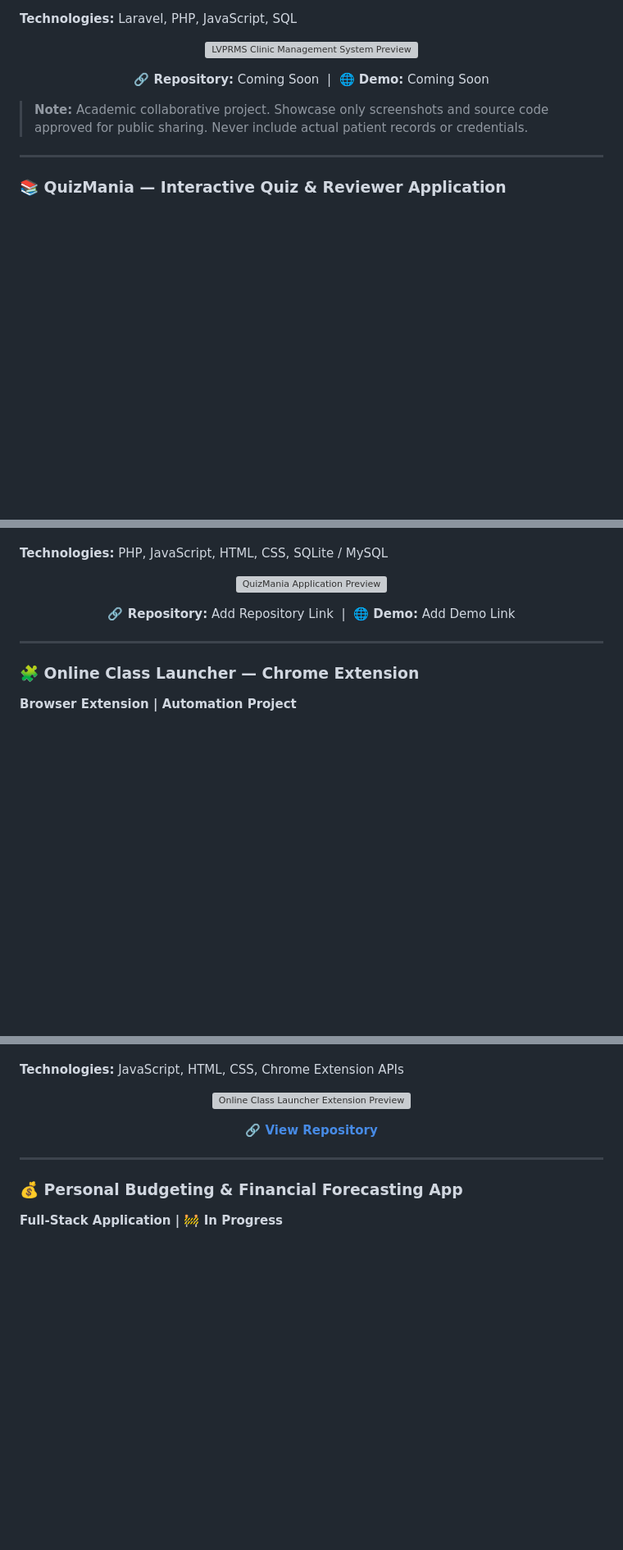
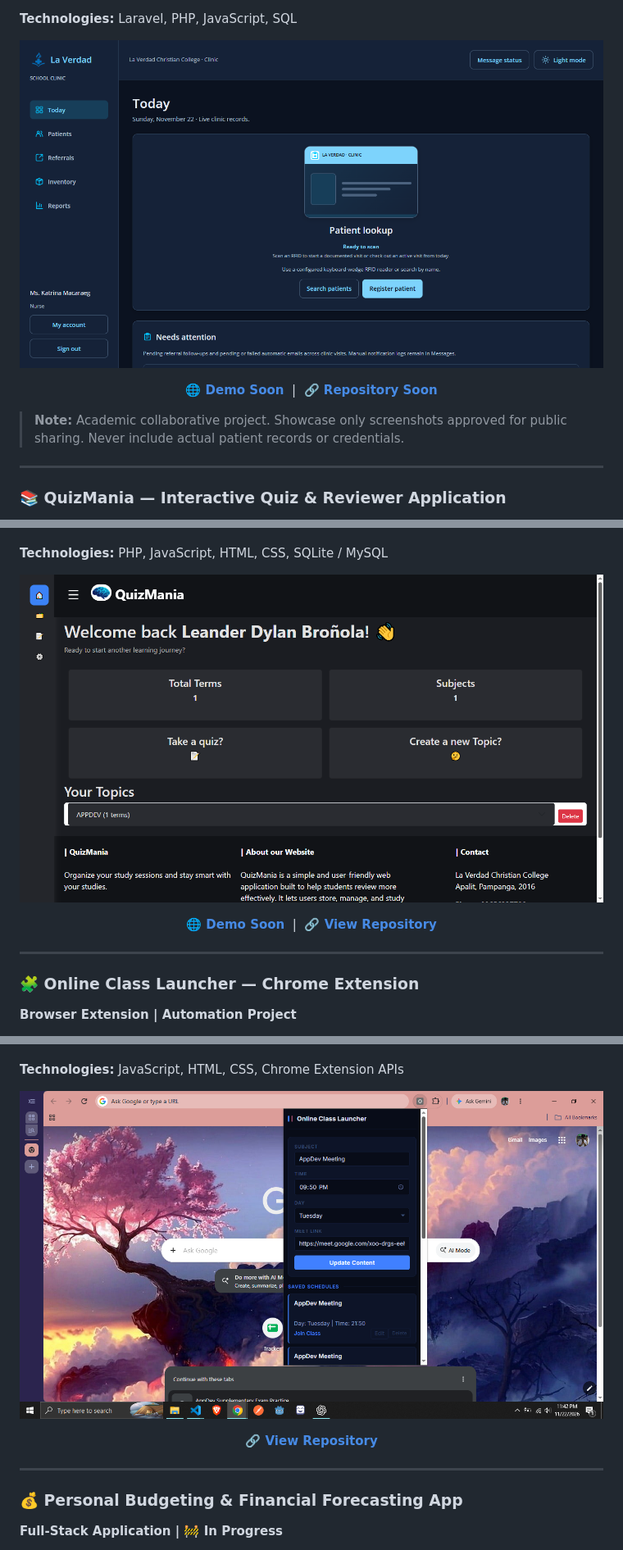
Before and after one commit to lanWifi01/lanWifi01, a Markdown page: README.md, 3 parts joined by grey strips. Shown at 82% size. GitHub-like rendering; pictures changed too: assets/class-launcher.png (added), assets/lvprms.png (added), assets/quizmania.png (added); blank space fills up the shorter version; grey boxes are pictures that could not be loaded.

Commit message:
Updated links and assets

```diff
--- a/README.md
+++ b/README.md
@@ -128,16 +128,20 @@ A clinic management system designed to support patient records, visit management
 
 <p align="center">
   <!-- Replace this placeholder with your actual screenshot -->
-  <img src="assets/lvprms-preview.png" alt="LVPRMS Clinic Management System Preview" width="720" />
+  <img src="assets/lvprms.png" alt="LVPRMS Clinic Management System Preview" width="720" />
 </p>
 
 <p align="center">
-  <strong>🔗 Repository:</strong> Coming Soon
+  <a href="#">
+    <strong>🌐 Demo Soon</strong>
+  </a>
   &nbsp;|&nbsp;
-  <strong>🌐 Demo:</strong> Coming Soon
+  <a href="#">
+    <strong>🔗 Repository Soon</strong>
+  </a>
 </p>
 
-> **Note:** Academic collaborative project. Showcase only screenshots and source code approved for public sharing. Never include actual patient records or credentials.
+> **Note:** Academic collaborative project. Showcase only screenshots approved for public sharing. Never include actual patient records or credentials.
 
 ---
 
@@ -158,13 +162,17 @@ A web-based educational application designed to help users organize study materi
 **Technologies:** PHP, JavaScript, HTML, CSS, SQLite / MySQL
 
 <p align="center">
-  <img src="assets/quizmania-preview.png" alt="QuizMania Application Preview" width="720" />
+  <img src="assets/quizmania.png" alt="QuizMania Application Preview" width="720" />
 </p>
 
 <p align="center">
-  <strong>🔗 Repository:</strong> Add Repository Link
+  <a href="#">
+    <strong>🌐 Demo Soon</strong>
+  </a>
   &nbsp;|&nbsp;
-  <strong>🌐 Demo:</strong> Add Demo Link
+  <a href="https://github.com/lanWifi01/quizmania">
+    <strong>🔗 View Repository</strong>
+  </a>
 </p>
 
 ---
@@ -185,7 +193,7 @@ A Chrome extension designed to simplify online class management by organizing me
 **Technologies:** JavaScript, HTML, CSS, Chrome Extension APIs
 
 <p align="center">
-  <img src="assets/class-launcher-preview.png" alt="Online Class Launcher Extension Preview" width="720" />
+  <img src="assets/class-launcher.png" alt="Online Class Launcher Extension Preview" width="720" />
 </p>
 
 <p align="center">
```
Also changed, not shown: other parts of README.md (+9 -7 lines), 1 other file.
